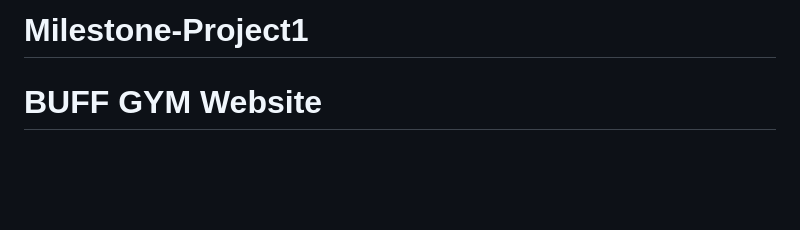
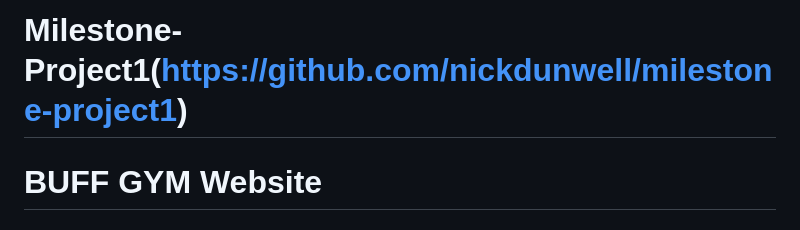
Before and after one commit to nickdunwell/milestone-project1, a Markdown page: README.md, the part around the change. Drawn GitHub-style; blank space fills up the shorter version.

```diff
--- a/README.md
+++ b/README.md
@@ -1,4 +1,4 @@
-# Milestone-Project1
+# Milestone-Project1(https://github.com/nickdunwell/milestone-project1)
 
 # BUFF GYM Website
 
```
